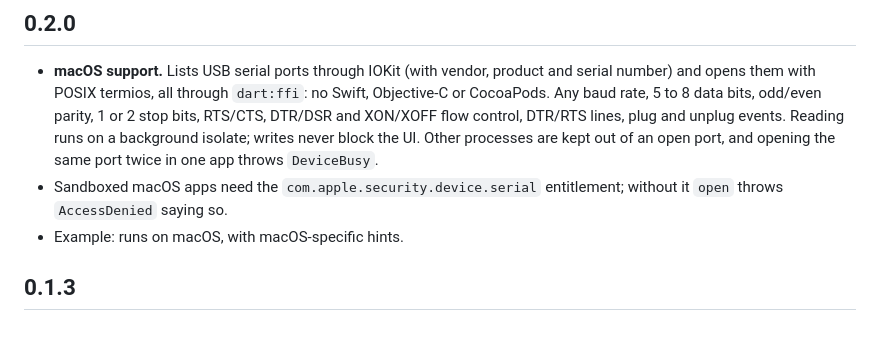
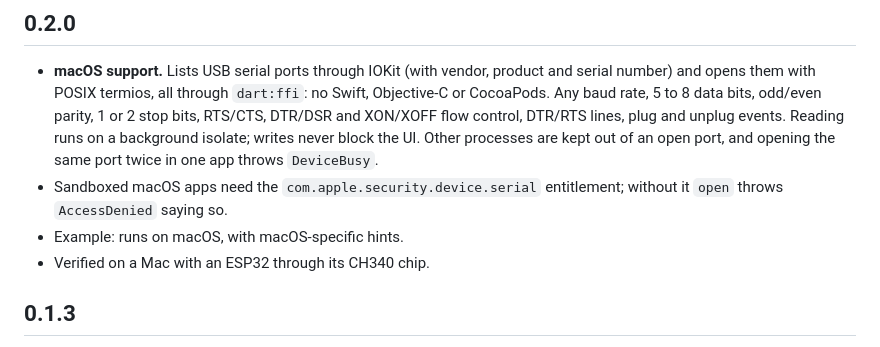
Before and after one commit to skio-flutter/skio, a Markdown page: packages/skio_usb_serial/CHANGELOG.md, the part around the change. GitHub-like rendering.

```diff
--- a/packages/skio_usb_serial/CHANGELOG.md
+++ b/packages/skio_usb_serial/CHANGELOG.md
@@ -11,6 +11,7 @@
 - Sandboxed macOS apps need the `com.apple.security.device.serial`
   entitlement; without it `open` throws `AccessDenied` saying so.
 - Example: runs on macOS, with macOS-specific hints.
+- Verified on a Mac with an ESP32 through its CH340 chip.
 
 ## 0.1.3
 
```
Also changed, not shown: packages/skio_usb_serial/README.md (+2 -3 lines).
